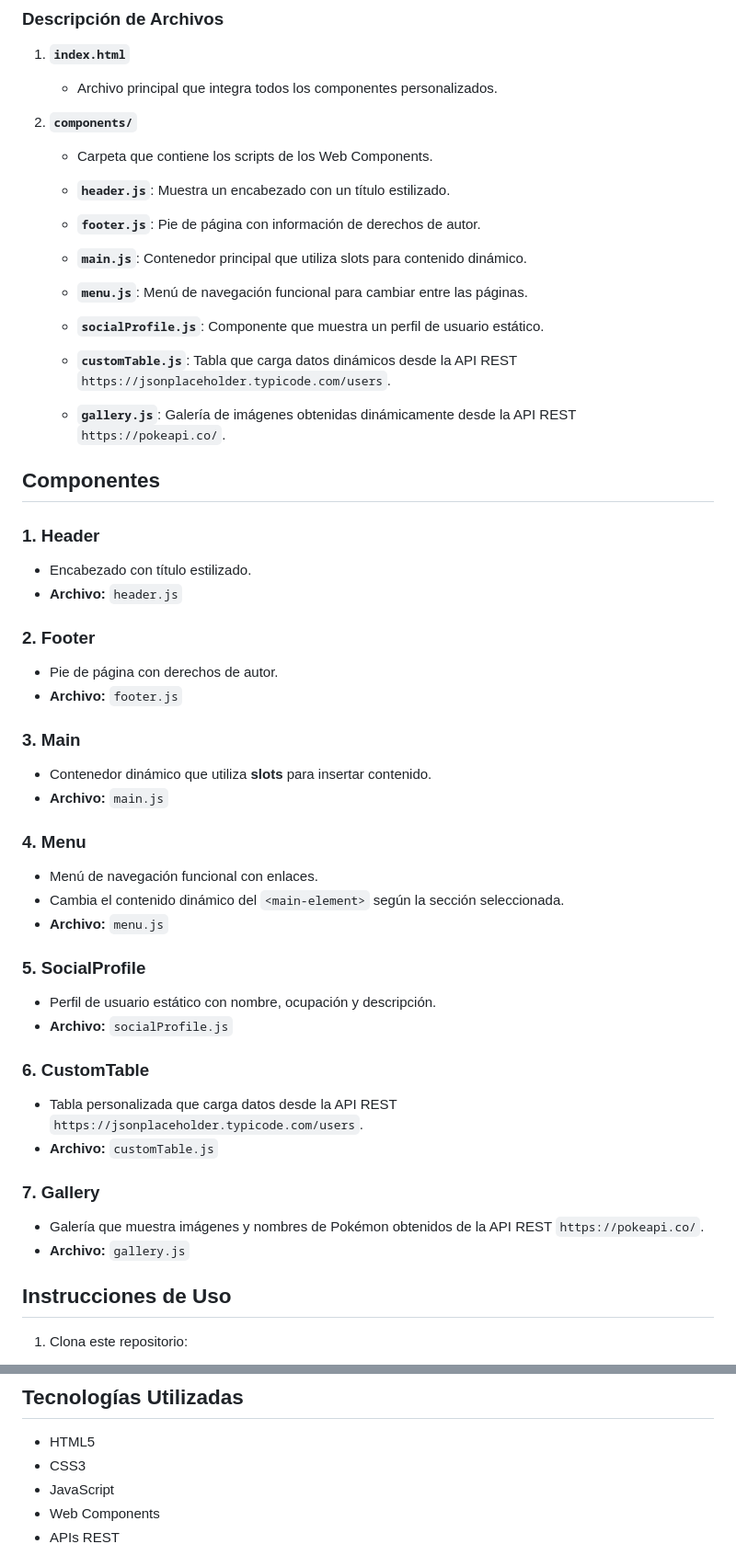
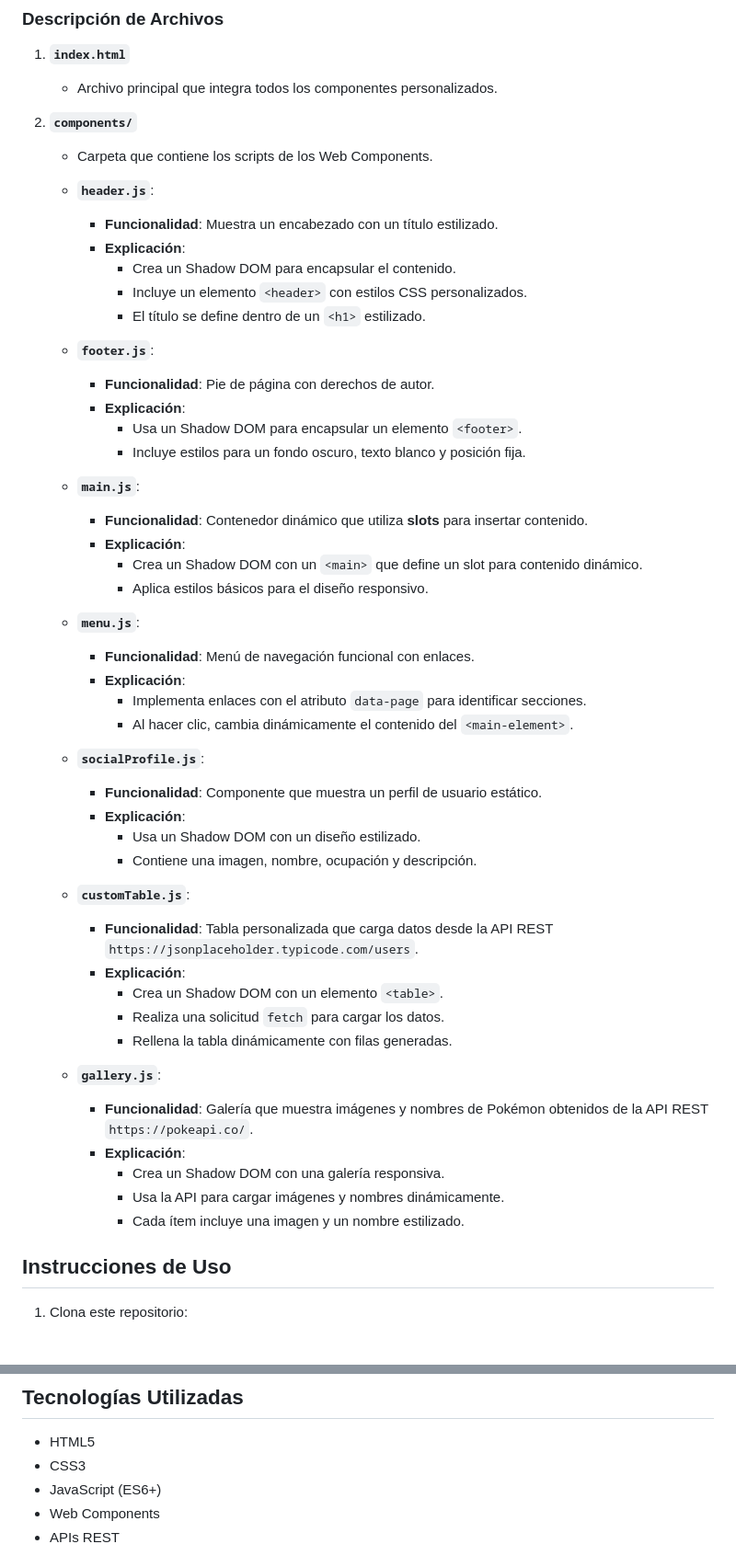
Before and after one commit to jrhernandez1991/proyecto-base-web, a Markdown page: ProyectoBase/README.md, 2 parts joined by grey strips. Shown: that part at 92% size. GitHub-like rendering.

```diff
--- a/ProyectoBase/README.md
+++ b/ProyectoBase/README.md
@@ -25,44 +25,50 @@ ProyectoBase/
 2. **`components/`**
    - Carpeta que contiene los scripts de los Web Components.
 
-   - **`header.js`**: Muestra un encabezado con un título estilizado.
-   - **`footer.js`**: Pie de página con información de derechos de autor.
-   - **`main.js`**: Contenedor principal que utiliza slots para contenido dinámico.
-   - **`menu.js`**: Menú de navegación funcional para cambiar entre las páginas.
-   - **`socialProfile.js`**: Componente que muestra un perfil de usuario estático.
-   - **`customTable.js`**: Tabla que carga datos dinámicos desde la API REST `https://jsonplaceholder.typicode.com/users`.
-   - **`gallery.js`**: Galería de imágenes obtenidas dinámicamente desde la API REST `https://pokeapi.co/`.
+   - **`header.js`**:
+     - **Funcionalidad**: Muestra un encabezado con un título estilizado.
+     - **Explicación**:
+       - Crea un Shadow DOM para encapsular el contenido.
+       - Incluye un elemento `<header>` con estilos CSS personalizados.
+       - El título se define dentro de un `<h1>` estilizado.
 
-## Componentes
+   - **`footer.js`**:
+     - **Funcionalidad**: Pie de página con derechos de autor.
+     - **Explicación**:
+       - Usa un Shadow DOM para encapsular un elemento `<footer>`.
+       - Incluye estilos para un fondo oscuro, texto blanco y posición fija.
 
-### 1. Header
-- Encabezado con título estilizado.
-- **Archivo:** `header.js`
+   - **`main.js`**:
+     - **Funcionalidad**: Contenedor dinámico que utiliza **slots** para insertar contenido.
+     - **Explicación**:
+       - Crea un Shadow DOM con un `<main>` que define un slot para contenido dinámico.
+       - Aplica estilos básicos para el diseño responsivo.
 
-### 2. Footer
-- Pie de página con derechos de autor.
-- **Archivo:** `footer.js`
+   - **`menu.js`**:
+     - **Funcionalidad**: Menú de navegación funcional con enlaces.
+     - **Explicación**:
+       - Implementa enlaces con el atributo `data-page` para identificar secciones.
+       - Al hacer clic, cambia dinámicamente el contenido del `<main-element>`.
 
-### 3. Main
-- Contenedor dinámico que utiliza **slots** para insertar contenido.
-- **Archivo:** `main.js`
+   - **`socialProfile.js`**:
+     - **Funcionalidad**: Componente que muestra un perfil de usuario estático.
+     - **Explicación**:
+       - Usa un Shadow DOM con un diseño estilizado.
+       - Contiene una imagen, nombre, ocupación y descripción.
 
-### 4. Menu
-- Menú de navegación funcional con enlaces.
-- Cambia el contenido dinámico del `<main-element>` según la sección seleccionada.
-- **Archivo:** `menu.js`
+   - **`customTable.js`**:
+     - **Funcionalidad**: Tabla personalizada que carga datos desde la API REST `https://jsonplaceholder.typicode.com/users`.
+     - **Explicación**:
+       - Crea un Shadow DOM con un elemento `<table>`.
+       - Realiza una solicitud `fetch` para cargar los datos.
+       - Rellena la tabla dinámicamente con filas generadas.
 
-### 5. SocialProfile
-- Perfil de usuario estático con nombre, ocupación y descripción.
-- **Archivo:** `socialProfile.js`
-
-### 6. CustomTable
-- Tabla personalizada que carga datos desde la API REST `https://jsonplaceholder.typicode.com/users`.
-- **Archivo:** `customTable.js`
-
-### 7. Gallery
-- Galería que muestra imágenes y nombres de Pokémon obtenidos de la API REST `https://pokeapi.co/`.
-- **Archivo:** `gallery.js`
+   - **`gallery.js`**:
+     - **Funcionalidad**: Galería que muestra imágenes y nombres de Pokémon obtenidos de la API REST `https://pokeapi.co/`.
+     - **Explicación**:
+       - Crea un Shadow DOM con una galería responsiva.
+       - Usa la API para cargar imágenes y nombres dinámicamente.
+       - Cada ítem incluye una imagen y un nombre estilizado.
 
 ## Instrucciones de Uso
 
@@ -85,7 +91,7 @@ ProyectoBase/
 
 - HTML5
 - CSS3
-- JavaScript
+- JavaScript (ES6+)
 - Web Components
 - APIs REST
 
```
